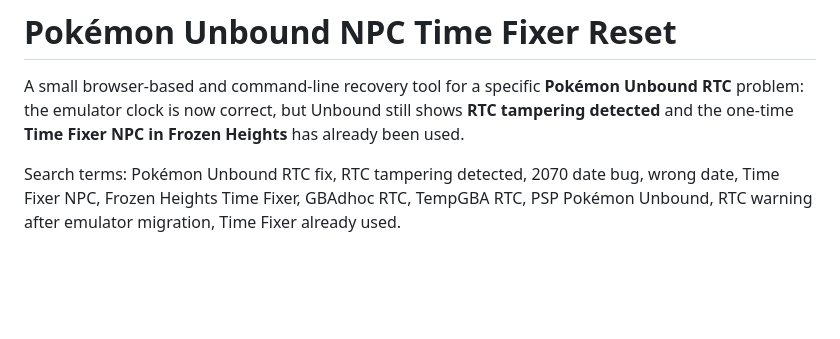
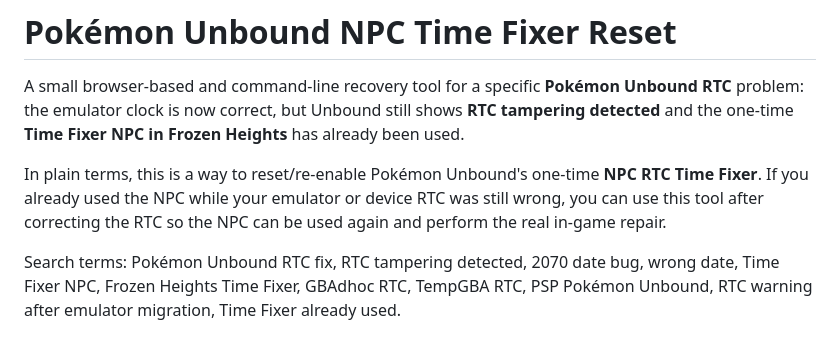
Before and after one commit to caesarium25/pokemon-unbound-npc-time-fixer-reset, a Markdown page: README.md, the part around the change. GitHub-like rendering; blank space fills up the shorter version.

Commit message:
Clarify NPC time fixer reset purpose

```diff
--- a/README.md
+++ b/README.md
@@ -1,6 +1,8 @@
 # Pokémon Unbound NPC Time Fixer Reset
 
 A small browser-based and command-line recovery tool for a specific **Pokémon Unbound RTC** problem: the emulator clock is now correct, but Unbound still shows **RTC tampering detected** and the one-time **Time Fixer NPC in Frozen Heights** has already been used.
+
+In plain terms, this is a way to reset/re-enable Pokémon Unbound's one-time **NPC RTC Time Fixer**. If you already used the NPC while your emulator or device RTC was still wrong, you can use this tool after correcting the RTC so the NPC can be used again and perform the real in-game repair.
 
 Search terms: Pokémon Unbound RTC fix, RTC tampering detected, 2070 date bug, wrong date, Time Fixer NPC, Frozen Heights Time Fixer, GBAdhoc RTC, TempGBA RTC, PSP Pokémon Unbound, RTC warning after emulator migration, Time Fixer already used.
 
```
